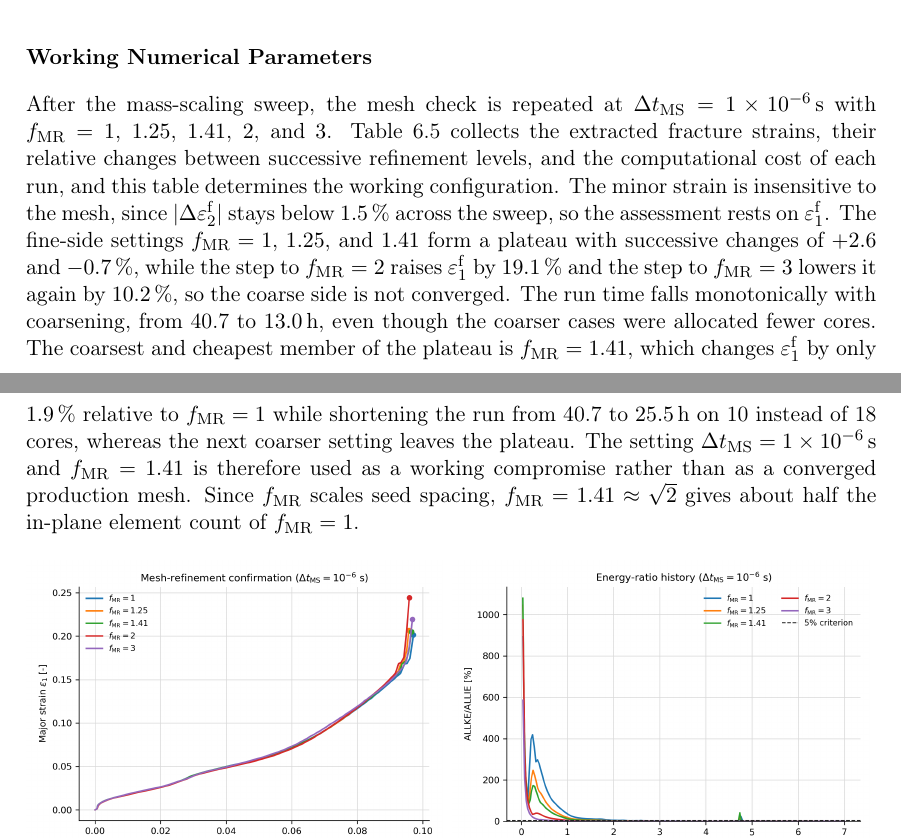
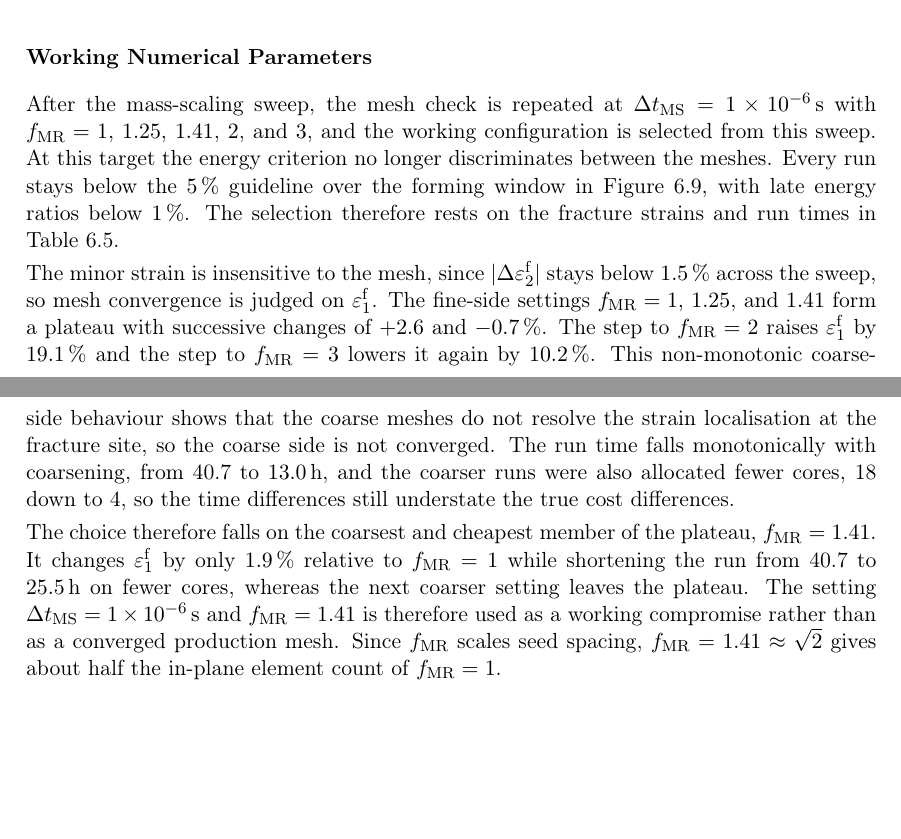
Before and after one commit to andrecruzf/AbaqusProject, a LaTeX thesis (report/Report.tex, which reads report/chapters/results.tex): two parts of pages 49 and 50 of 77, joined at a grey line, cut so that both start at the same text, the shorter picture padded with empty space. Compiled offline with pdfLaTeX.

Commit message:
Expand working-parameter analysis and drop core column from table
Co-Authored-By: Claude Fable 5 <noreply@anthropic.com>

```diff
--- a/report/chapters/results.tex
+++ b/report/chapters/results.tex
@@ -600,24 +600,34 @@ dynamic or drop below the criterion too late.
 
 After the mass-scaling sweep, the mesh check is repeated at
 $\Delta t_\mathrm{MS}=\SI{1e-6}{\second}$ with
-$f_\mathrm{MR}=1$, $1.25$, $1.41$, $2$, and $3$.
-Table~\ref{tab:confirm_sweep_summary} collects the extracted fracture strains,
-their relative changes between successive refinement levels, and the
-computational cost of each run, and this table determines the working
-configuration. The minor strain is insensitive to the mesh, since
+$f_\mathrm{MR}=1$, $1.25$, $1.41$, $2$, and $3$, and the working configuration
+is selected from this sweep. At this target the energy criterion no longer
+discriminates between the meshes. Every run stays below the
+\SI{5}{\percent} guideline over the forming window in
+Figure~\ref{fig:confirm_sweep_results}, with late energy ratios below
+\SI{1}{\percent}. The selection therefore rests on the fracture strains and
+run times in Table~\ref{tab:confirm_sweep_summary}.
+
+The minor strain is insensitive to the mesh, since
 $|\Delta\varepsilon_2^\mathrm{f}|$ stays below \SI{1.5}{\percent} across the
-sweep, so the assessment rests on $\varepsilon_1^\mathrm{f}$. The fine-side
-settings $f_\mathrm{MR}=1$, $1.25$, and $1.41$ form a plateau with successive
-changes of $+2.6$ and \SI{-0.7}{\percent}, while the step to $f_\mathrm{MR}=2$
-raises $\varepsilon_1^\mathrm{f}$ by \SI{19.1}{\percent} and the step to
-$f_\mathrm{MR}=3$ lowers it again by \SI{10.2}{\percent}, so the coarse side
-is not converged. The run time falls monotonically with coarsening, from 40.7
-to \SI{13.0}{\hour}, even though the coarser cases were allocated fewer cores.
-The coarsest and cheapest member of the plateau is $f_\mathrm{MR}=1.41$, which
-changes $\varepsilon_1^\mathrm{f}$ by only \SI{1.9}{\percent} relative to
-$f_\mathrm{MR}=1$ while shortening the run from 40.7 to \SI{25.5}{\hour} on 10
-instead of 18 cores, whereas the next coarser setting leaves the plateau. The
-setting $\Delta t_\mathrm{MS}=\SI{1e-6}{\second}$ and $f_\mathrm{MR}=1.41$ is
+sweep, so mesh convergence is judged on $\varepsilon_1^\mathrm{f}$. The
+fine-side settings $f_\mathrm{MR}=1$, $1.25$, and $1.41$ form a plateau with
+successive changes of $+2.6$ and \SI{-0.7}{\percent}. The step to
+$f_\mathrm{MR}=2$ raises $\varepsilon_1^\mathrm{f}$ by \SI{19.1}{\percent} and
+the step to $f_\mathrm{MR}=3$ lowers it again by \SI{10.2}{\percent}. This
+non-monotonic coarse-side behaviour shows that the coarse meshes do not
+resolve the strain localisation at the fracture site, so the coarse side is
+not converged. The run time falls monotonically with coarsening, from 40.7 to
+\SI{13.0}{\hour}, and the coarser runs were also allocated fewer cores, 18
+down to 4, so the time differences still understate the true cost
+differences.
+
+The choice therefore falls on the coarsest and cheapest member of the
+plateau, $f_\mathrm{MR}=1.41$. It changes $\varepsilon_1^\mathrm{f}$ by only
+\SI{1.9}{\percent} relative to $f_\mathrm{MR}=1$ while shortening the run
+from 40.7 to \SI{25.5}{\hour} on fewer cores, whereas the next coarser
+setting leaves the plateau. The setting
+$\Delta t_\mathrm{MS}=\SI{1e-6}{\second}$ and $f_\mathrm{MR}=1.41$ is
 therefore used as a working compromise rather than as a converged production
 mesh. Since $f_\mathrm{MR}$ scales seed spacing,
 $f_\mathrm{MR}=1.41\approx\sqrt{2}$ gives about half the in-plane element count
```
Also changed, not shown: report/chapters/results.tex (17 more changed lines).
